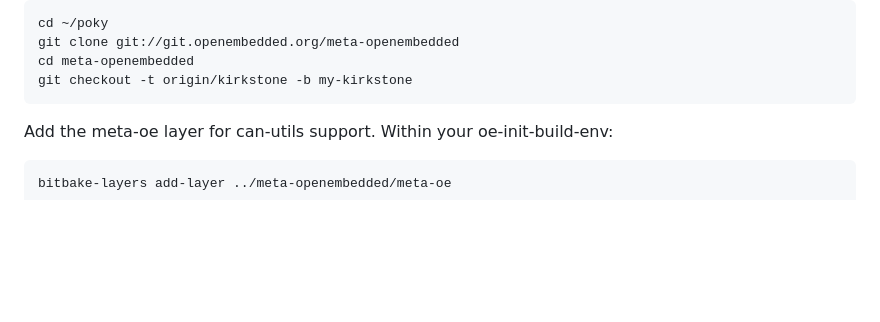
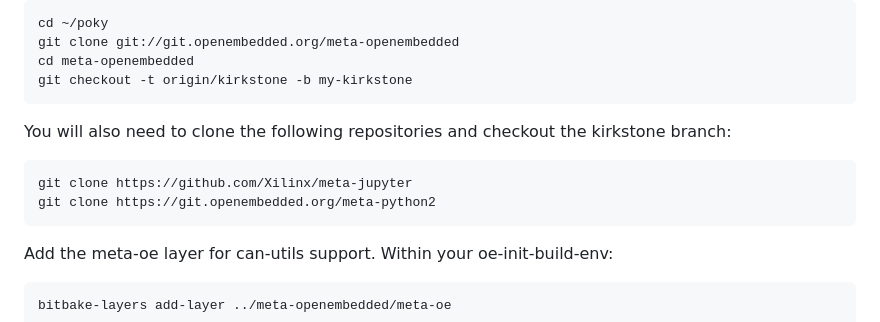
Before and after one commit to SystemsCyber/UTHP, a Markdown page: Yocto/README.md, the part around the change. GitHub-like rendering; blank space fills up the shorter version.

Commit message:
added layers URI

````diff
--- a/Yocto/README.md
+++ b/Yocto/README.md
@@ -122,6 +122,13 @@ cd ~/poky
 git clone git://git.openembedded.org/meta-openembedded
 cd meta-openembedded
 git checkout -t origin/kirkstone -b my-kirkstone
+```
+
+You will also need to clone the following repositories and checkout the kirkstone branch:
+
+```bash
+git clone https://github.com/Xilinx/meta-jupyter
+git clone https://git.openembedded.org/meta-python2
 ```
 
 Add the meta-oe layer for can-utils support. Within your oe-init-build-env:
````
